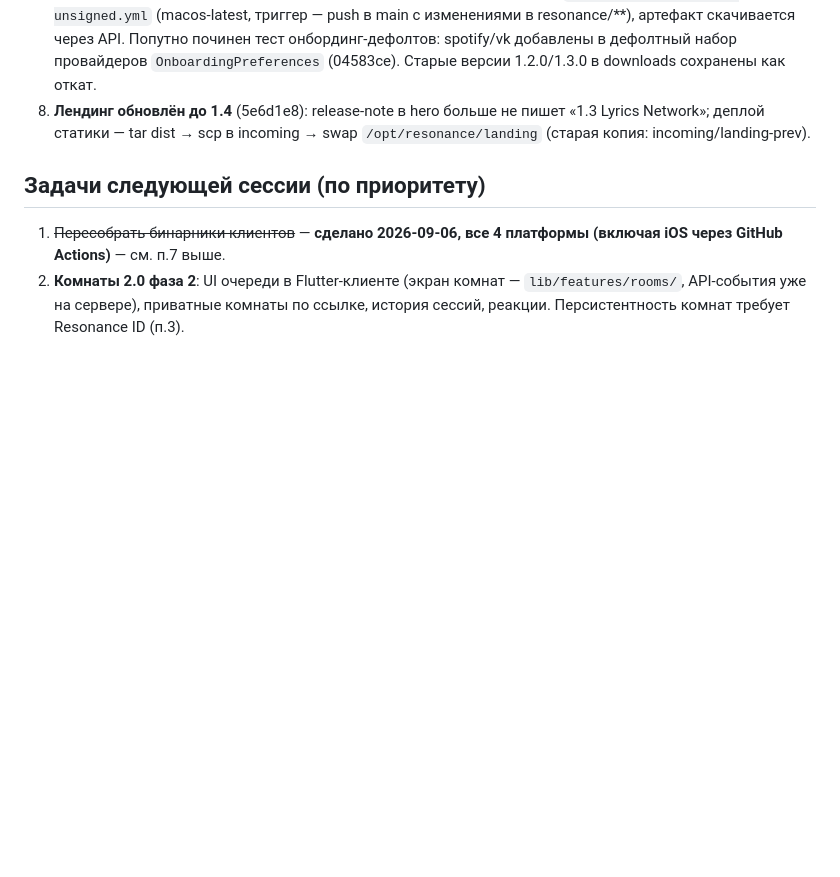
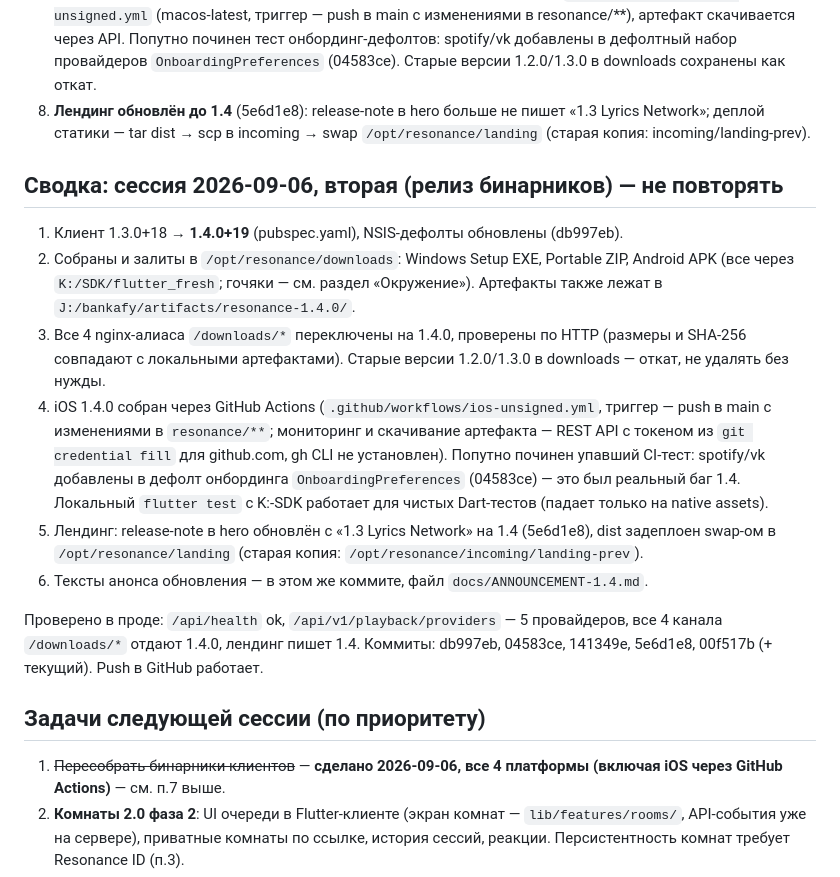
Before and after one commit to banochka01/stellarify, a Markdown page: docs/HANDOFF.md, the part around the change. Rendered like a GitHub page; blank space fills up the shorter version.

Commit message:
docs: session summary in HANDOFF, 1.4 announcement post

```diff
--- a/docs/HANDOFF.md
+++ b/docs/HANDOFF.md
@@ -66,6 +66,31 @@ Resonance/stellarify — мульти-источниковый музыкаль
    пишет «1.3 Lyrics Network»; деплой статики — tar dist → scp в incoming →
    swap `/opt/resonance/landing` (старая копия: incoming/landing-prev).
 
+## Сводка: сессия 2026-09-06, вторая (релиз бинарников) — не повторять
+
+1. Клиент 1.3.0+18 → **1.4.0+19** (pubspec.yaml), NSIS-дефолты обновлены (db997eb).
+2. Собраны и залиты в `/opt/resonance/downloads`: Windows Setup EXE,
+   Portable ZIP, Android APK (все через `K:/SDK/flutter_fresh`; гочяки — см.
+   раздел «Окружение»). Артефакты также лежат в `J:/bankafy/artifacts/resonance-1.4.0/`.
+3. Все 4 nginx-алиаса `/downloads/*` переключены на 1.4.0, проверены по HTTP
+   (размеры и SHA-256 совпадают с локальными артефактами). Старые версии
+   1.2.0/1.3.0 в downloads — откат, не удалять без нужды.
+4. iOS 1.4.0 собран через GitHub Actions (`.github/workflows/ios-unsigned.yml`,
+   триггер — push в main с изменениями в `resonance/**`; мониторинг и скачивание
+   артефакта — REST API с токеном из `git credential fill` для github.com, gh CLI
+   не установлен). Попутно починен упавший CI-тест: spotify/vk добавлены в
+   дефолт онбординга `OnboardingPreferences` (04583ce) — это был реальный баг 1.4.
+   Локальный `flutter test` с K:-SDK работает для чистых Dart-тестов (падает
+   только на native assets).
+5. Лендинг: release-note в hero обновлён с «1.3 Lyrics Network» на 1.4 (5e6d1e8),
+   dist задеплоен swap-ом в `/opt/resonance/landing` (старая копия:
+   `/opt/resonance/incoming/landing-prev`).
+6. Тексты анонса обновления — в этом же коммите, файл `docs/ANNOUNCEMENT-1.4.md`.
+
+Проверено в проде: `/api/health` ok, `/api/v1/playback/providers` — 5 провайдеров,
+все 4 канала `/downloads/*` отдают 1.4.0, лендинг пишет 1.4. Коммиты:
+db997eb, 04583ce, 141349e, 5e6d1e8, 00f517b (+ текущий). Push в GitHub работает.
+
 ## Задачи следующей сессии (по приоритету)
 
 1. ~~Пересобрать бинарники клиентов~~ — **сделано 2026-09-06, все 4 платформы
```
Also changed, not shown: docs/ANNOUNCEMENT-1.4.md (added, +20 -0 lines).
